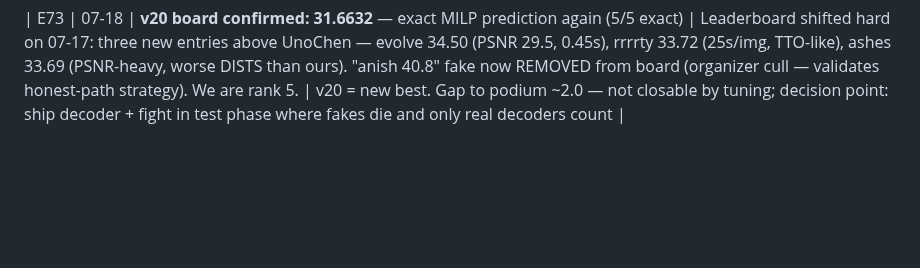
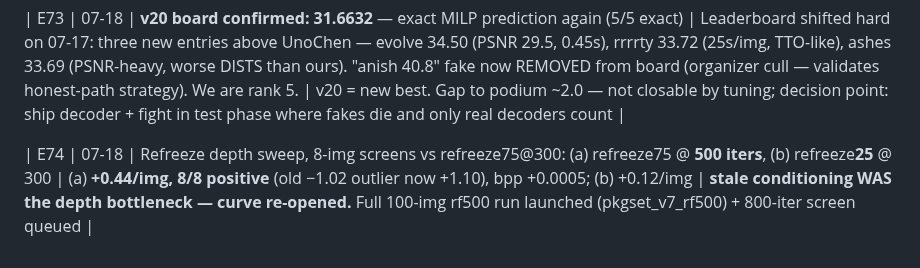
Before and after one commit to StarAtNyte/Rate-Adaptive-One-Step-Diffusion-Compression-Lovif-ECCV26, a Markdown page: LOGS.md, the part around the change. Rendered like a GitHub page; blank space fills up the shorter version.

Commit message:
E74: refreeze re-opens TTO depth curve (+0.44/img at 500 iters, 8/8 positive); full run launched

```diff
--- a/LOGS.md
+++ b/LOGS.md
@@ -181,3 +181,5 @@ ceiling for this architecture.
 | E72 | 07-18 | Exact MILP remix incl. refreeze candidate → **v20, submission_v20_refreeze.zip** | **111.6632 @ w-bpp 0.024990**, refreeze wins 72/100 | board est **31.6632** (+0.136 over v17). Awaiting board confirmation |
 
 | E73 | 07-18 | **v20 board confirmed: 31.6632** — exact MILP prediction again (5/5 exact) | Leaderboard shifted hard on 07-17: three new entries above UnoChen — evolve 34.50 (PSNR 29.5, 0.45s), rrrrty 33.72 (25s/img, TTO-like), ashes 33.69 (PSNR-heavy, worse DISTS than ours). "anish 40.8" fake now REMOVED from board (organizer cull — validates honest-path strategy). We are rank 5. | v20 = new best. Gap to podium ~2.0 — not closable by tuning; decision point: ship decoder + fight in test phase where fakes die and only real decoders count |
+
+| E74 | 07-18 | Refreeze depth sweep, 8-img screens vs refreeze75@300: (a) refreeze75 @ **500 iters**, (b) refreeze**25** @ 300 | (a) **+0.44/img, 8/8 positive** (old −1.02 outlier now +1.10), bpp +0.0005; (b) +0.12/img | **stale conditioning WAS the depth bottleneck — curve re-opened.** Full 100-img rf500 run launched (pkgset_v7_rf500) + 800-iter screen queued |
```
